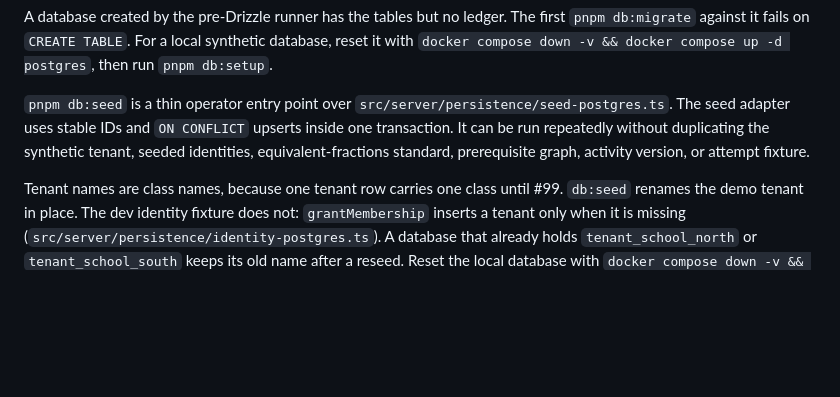
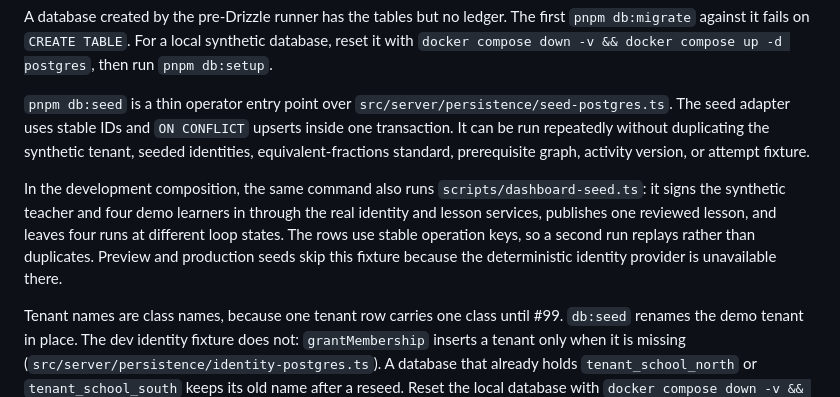
Before and after one commit to abodacs/edu-canvas, a Markdown page: docs/foundation-runbook.md, the part around the change. Drawn GitHub-style; blank space fills up the shorter version.

```diff
--- a/docs/foundation-runbook.md
+++ b/docs/foundation-runbook.md
@@ -80,6 +80,8 @@ A database created by the pre-Drizzle runner has the tables but no ledger. The f
 
 `pnpm db:seed` is a thin operator entry point over `src/server/persistence/seed-postgres.ts`. The seed adapter uses stable IDs and `ON CONFLICT` upserts inside one transaction. It can be run repeatedly without duplicating the synthetic tenant, seeded identities, equivalent-fractions standard, prerequisite graph, activity version, or attempt fixture.
 
+In the development composition, the same command also runs `scripts/dashboard-seed.ts`: it signs the synthetic teacher and four demo learners in through the real identity and lesson services, publishes one reviewed lesson, and leaves four runs at different loop states. The rows use stable operation keys, so a second run replays rather than duplicates. Preview and production seeds skip this fixture because the deterministic identity provider is unavailable there.
+
 Tenant names are class names, because one tenant row carries one class until #99. `db:seed` renames the demo tenant in place. The dev identity fixture does not: `grantMembership` inserts a tenant only when it is missing (`src/server/persistence/identity-postgres.ts`). A database that already holds `tenant_school_north` or `tenant_school_south` keeps its old name after a reseed. Reset the local database with `docker compose down -v && docker compose up -d postgres && pnpm db:setup`, or rename those two rows by hand.
 
 Drizzle kit owns the schema and the migration journal; runtime queries use one PostgreSQL adapter. Never run `drizzle-kit push` or `drizzle-kit pull`; push bypasses the journal, and pull overwrites the authored schema without the forced-RLS and trigger layer.
```
Also changed, not shown: README.md (+3 -1 lines), docs/assets/readme-dashboard.png (added), 12 other files.
